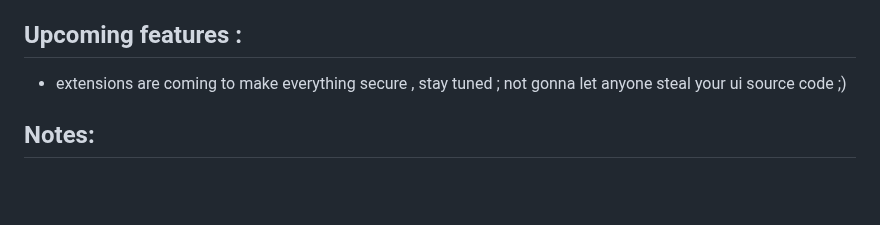
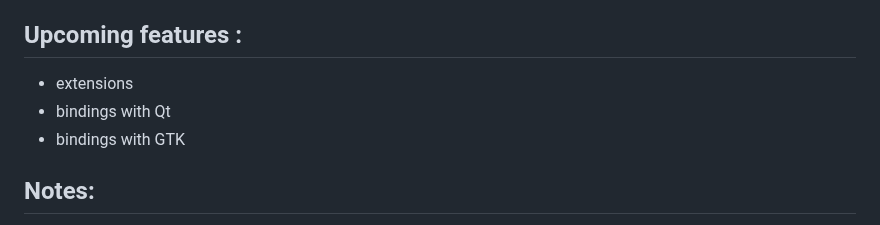
Before and after one commit to SkillfulElectro/EMWebKit, a Markdown page: README.md, the part around the change. GitHub-like rendering; blank space fills up the shorter version.

```diff
--- a/README.md
+++ b/README.md
@@ -45,7 +45,10 @@ Tap into the vast ecosystem of web frameworks and libraries.
 
 
 ## Upcoming features :
-- extensions are coming to make everything secure , stay tuned ; not gonna let anyone steal your ui source code ;)
+- extensions
+- bindings with Qt
+- bindings with GTK
+
 
 ## Notes:
 - this project is based on the ElectronJS , Electron-builder and Chromium . these are choosen because of simplicity and cross-platform capabilities of them
```
